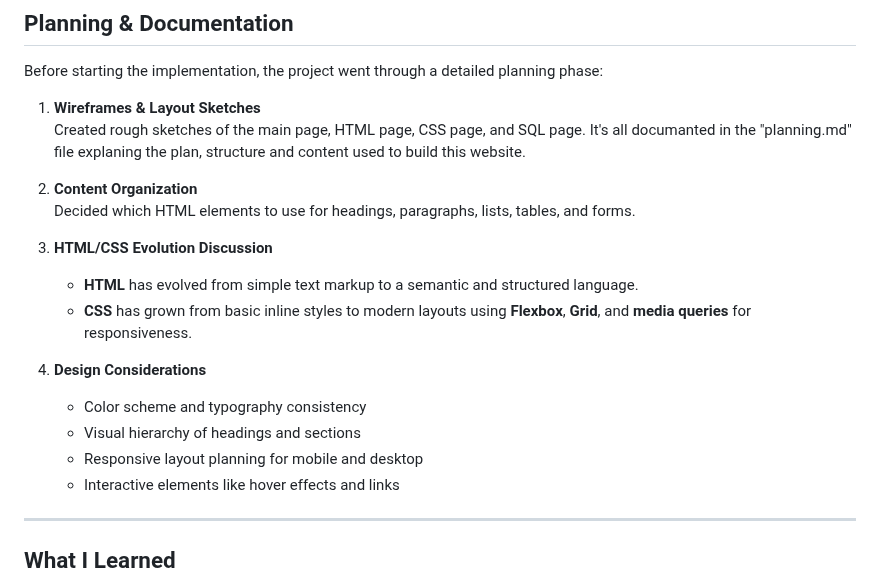
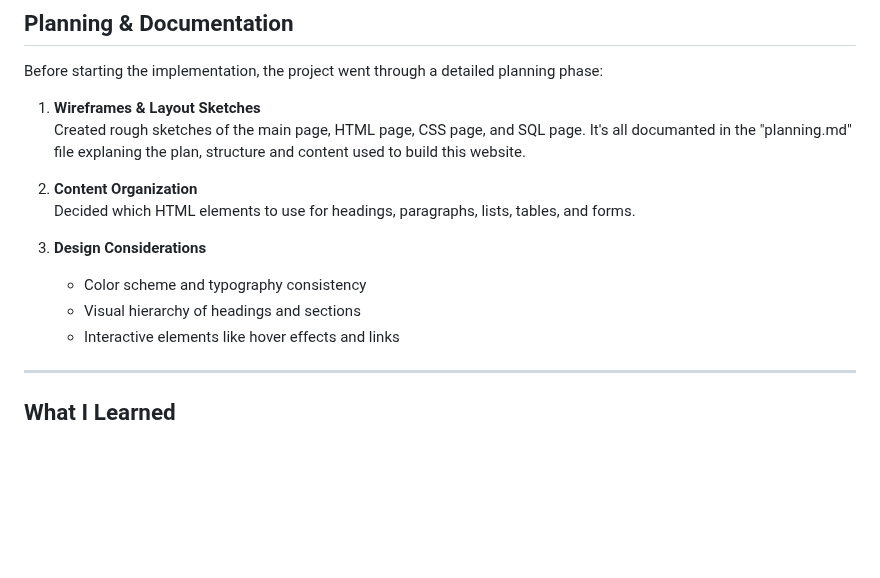
Before and after one commit to guilhermevarolli-collab/SQL-CSS-and-HTML-Tutorials, a Markdown page: README.md, the part around the change. GitHub-like rendering; blank space fills up the shorter version.

```diff
--- a/README.md
+++ b/README.md
@@ -36,15 +36,9 @@ Before starting the implementation, the project went through a detailed planning
 2. **Content Organization**
    Decided which HTML elements to use for headings, paragraphs, lists, tables, and forms.
 
-3. **HTML/CSS Evolution Discussion**
-   - **HTML** has evolved from simple text markup to a semantic and structured language.
-   - **CSS** has grown from basic inline styles to modern layouts using **Flexbox**, **Grid**, and **media queries** for responsiveness.
-
-
-5. **Design Considerations**
+3. **Design Considerations**
    - Color scheme and typography consistency
    - Visual hierarchy of headings and sections
-   - Responsive layout planning for mobile and desktop
    - Interactive elements like hover effects and links
 
 ---
```
